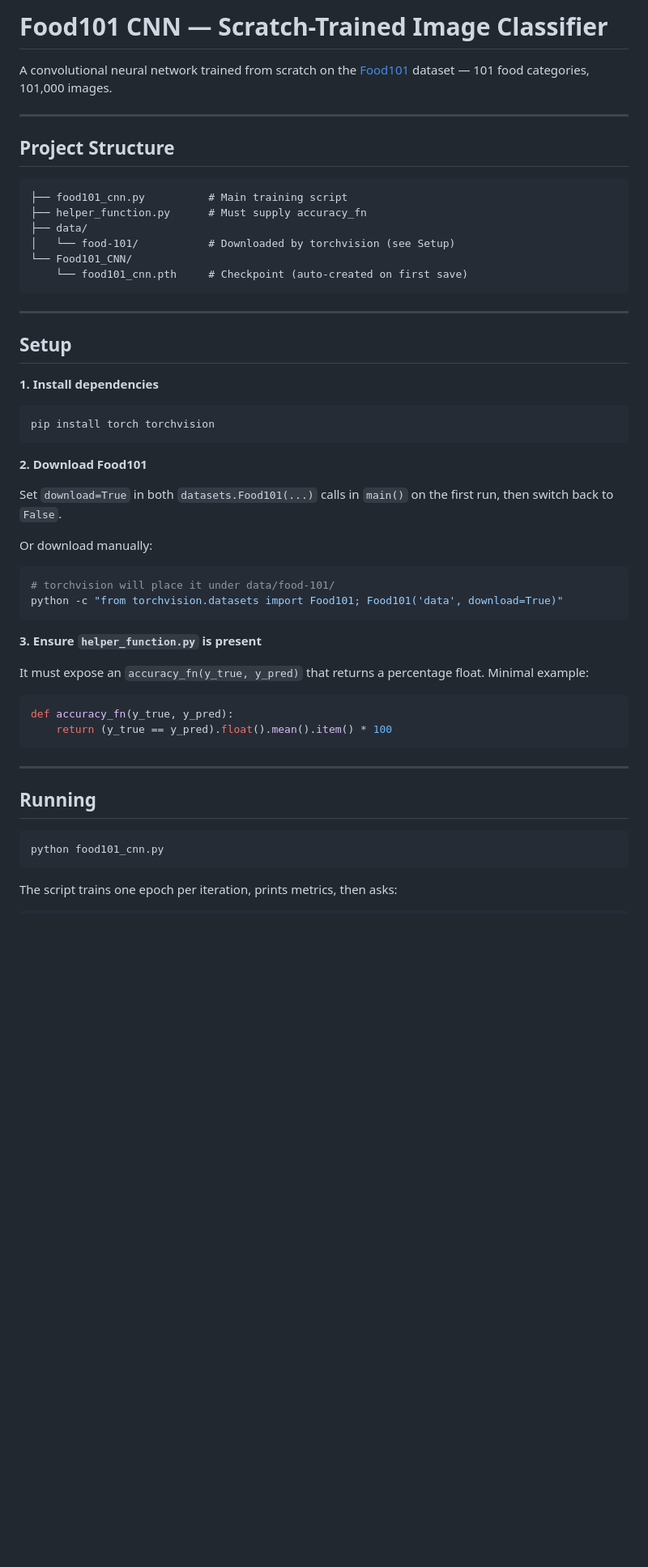
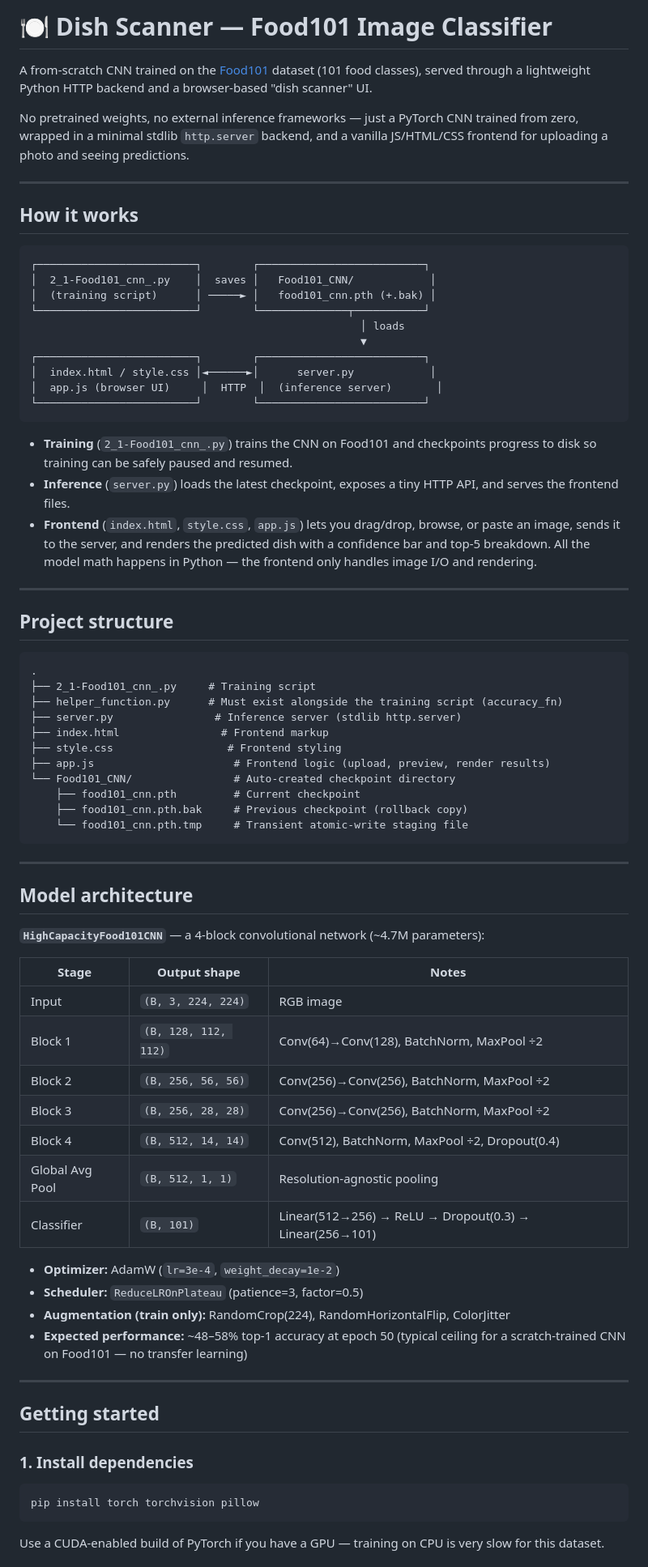
Before and after one commit to Athrvverma462-lgtm/Athrv-Verma, a Markdown page: Food-Recognisition-model/2.0-README.MD, the part around one of its changes. Shown at 81% size. Rendered like a GitHub page; blank space fills up the shorter version.

Commit message:
Food Recognisition Model

````diff
--- a/Food-Recognisition-model/2.0-README.MD
+++ b/Food-Recognisition-model/2.0-README.MD
@@ -1,57 +1,78 @@
-# Food101 CNN — Scratch-Trained Image Classifier
+# 🍽️ Dish Scanner — Food101 Image Classifier
 
-A convolutional neural network trained from scratch on the [Food101](https://data.vision.ee.ethz.ch/cvl/datasets_extra/food-101/) dataset — 101 food categories, 101,000 images.
+A from-scratch CNN trained on the [Food101](https://data.vision.ee.ethz.ch/cvl/datasets_extra/food-101/) dataset (101 food classes), served through a lightweight Python HTTP backend and a browser-based "dish scanner" UI.
+
+No pretrained weights, no external inference frameworks — just a PyTorch CNN trained from zero, wrapped in a minimal stdlib `http.server` backend, and a vanilla JS/HTML/CSS frontend for uploading a photo and seeing predictions.
 
 ---
 
-## Project Structure
+## How it works
 
 ```
-├── food101_cnn.py          # Main training script
-├── helper_function.py      # Must supply accuracy_fn
-├── data/
-│   └── food-101/           # Downloaded by torchvision (see Setup)
-└── Food101_CNN/
-    └── food101_cnn.pth     # Checkpoint (auto-created on first save)
+┌─────────────────────────┐        ┌──────────────────────────┐
+│  2_1-Food101_cnn_.py    │  saves │   Food101_CNN/            │
+│  (training script)      │ ─────► │   food101_cnn.pth (+.bak) │
+└─────────────────────────┘        └──────────────┬───────────┘
+                                                    │ loads
+                                                    ▼
+┌─────────────────────────┐        ┌──────────────────────────┐
+│  index.html / style.css │◄──────►│      server.py            │
+│  app.js (browser UI)     │  HTTP  │  (inference server)       │
+└─────────────────────────┘        └──────────────────────────┘
+```
+
+- **Training** (`2_1-Food101_cnn_.py`) trains the CNN on Food101 and checkpoints progress to disk so training can be safely paused and resumed.
+- **Inference** (`server.py`) loads the latest checkpoint, exposes a tiny HTTP API, and serves the frontend files.
+- **Frontend** (`index.html`, `style.css`, `app.js`) lets you drag/drop, browse, or paste an image, sends it to the server, and renders the predicted dish with a confidence bar and top-5 breakdown. All the model math happens in Python — the frontend only handles image I/O and rendering.
+
+---
+
+## Project structure
+
+```
+.
+├── 2_1-Food101_cnn_.py     # Training script
+├── helper_function.py      # Must exist alongside the training script (accuracy_fn)
+├── server.py                # Inference server (stdlib http.server)
+├── index.html                # Frontend markup
+├── style.css                  # Frontend styling
+├── app.js                      # Frontend logic (upload, preview, render results)
+└── Food101_CNN/                # Auto-created checkpoint directory
+    ├── food101_cnn.pth         # Current checkpoint
+    ├── food101_cnn.pth.bak     # Previous checkpoint (rollback copy)
+    └── food101_cnn.pth.tmp     # Transient atomic-write staging file
 ```
 
 ---
 
-## Setup
+## Model architecture
 
-**1. Install dependencies**
+**`HighCapacityFood101CNN`** — a 4-block convolutional network (~4.7M parameters):
 
-```bash
-pip install torch torchvision
-```
+| Stage           | Output shape         | Notes                                                   |
+| --------------- | -------------------- | ------------------------------------------------------- |
+| Input           | `(B, 3, 224, 224)`   | RGB image                                               |
+| Block 1         | `(B, 128, 112, 112)` | Conv(64)→Conv(128), BatchNorm, MaxPool ÷2               |
+| Block 2         | `(B, 256, 56, 56)`   | Conv(256)→Conv(256), BatchNorm, MaxPool ÷2              |
+| Block 3         | `(B, 256, 28, 28)`   | Conv(256)→Conv(256), BatchNorm, MaxPool ÷2              |
+| Block 4         | `(B, 512, 14, 14)`   | Conv(512), BatchNorm, MaxPool ÷2, Dropout(0.4)          |
+| Global Avg Pool | `(B, 512, 1, 1)`     | Resolution-agnostic pooling                             |
+| Classifier      | `(B, 101)`           | Linear(512→256) → ReLU → Dropout(0.3) → Linear(256→101) |
 
-**2. Download Food101**
-
-Set `download=True` in both `datasets.Food101(...)` calls in `main()` on the first run, then switch back to `False`.
-
-Or download manually:
-
-```bash
-# torchvision will place it under data/food-101/
-python -c "from torchvision.datasets import Food101; Food101('data', download=True)"
-```
-
-**3. Ensure `helper_function.py` is present**
-
-It must expose an `accuracy_fn(y_true, y_pred)` that returns a percentage float. Minimal example:
-
-```python
-def accuracy_fn(y_true, y_pred):
-    return (y_true == y_pred).float().mean().item() * 100
-```
+- **Optimizer:** AdamW (`lr=3e-4`, `weight_decay=1e-2`)
+- **Scheduler:** `ReduceLROnPlateau` (patience=3, factor=0.5)
+- **Augmentation (train only):** RandomCrop(224), RandomHorizontalFlip, ColorJitter
+- **Expected performance:** ~48–58% top-1 accuracy at epoch 50 (typical ceiling for a scratch-trained CNN on Food101 — no transfer learning)
 
 ---
 
-## Running
+## Getting started
+
+### 1. Install dependencies
 
 ```bash
-python food101_cnn.py
+pip install torch torchvision pillow
 ```
 
-The script trains one epoch per iteration, prints metrics, then asks:
+Use a CUDA-enabled build of PyTorch if you have a GPU — training on CPU is very slow for this dataset.
 
````
Also changed, not shown: other parts of Food-Recognisition-model/2.0-README.MD (+59 -83 lines).
